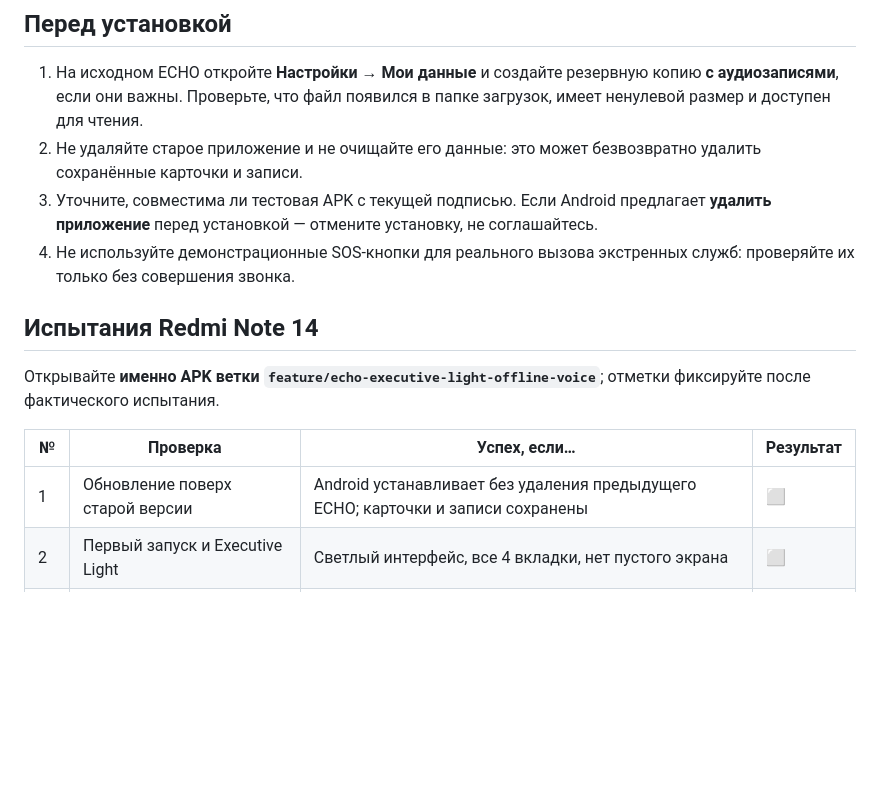
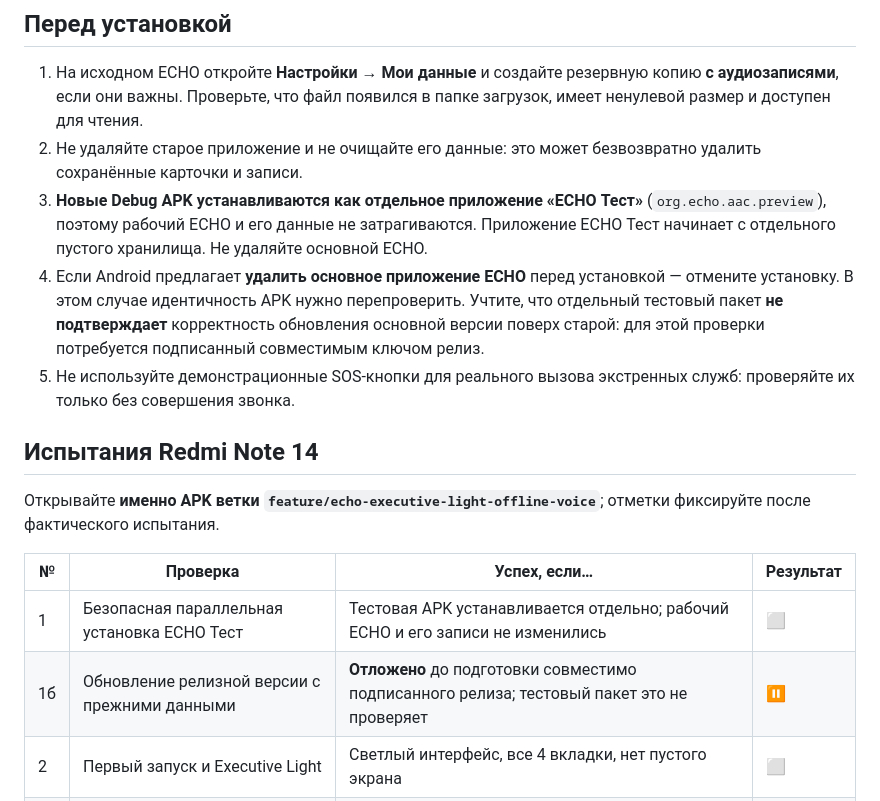
Before and after one commit to projects0002013-web/ECHO, a Markdown page: DEVICE_ACCEPTANCE.md, the part around the change. Drawn GitHub-style; blank space fills up the shorter version.

Commit message:
Clarify ECHO Test isolation and defer real production upgrade until signing is verified

```diff
--- a/DEVICE_ACCEPTANCE.md
+++ b/DEVICE_ACCEPTANCE.md
@@ -6,8 +6,9 @@
 
 1. На исходном ECHO откройте **Настройки → Мои данные** и создайте резервную копию **с аудиозаписями**, если они важны. Проверьте, что файл появился в папке загрузок, имеет ненулевой размер и доступен для чтения.
 2. Не удаляйте старое приложение и не очищайте его данные: это может безвозвратно удалить сохранённые карточки и записи.
-3. Уточните, совместима ли тестовая APK с текущей подписью. Если Android предлагает **удалить приложение** перед установкой — отмените установку, не соглашайтесь.
-4. Не используйте демонстрационные SOS-кнопки для реального вызова экстренных служб: проверяйте их только без совершения звонка.
+3. **Новые Debug APK устанавливаются как отдельное приложение «ECHO Тест»** (`org.echo.aac.preview`), поэтому рабочий ECHO и его данные не затрагиваются. Приложение ECHO Тест начинает с отдельного пустого хранилища. Не удаляйте основной ECHO.
+4. Если Android предлагает **удалить основное приложение ECHO** перед установкой — отмените установку. В этом случае идентичность APK нужно перепроверить. Учтите, что отдельный тестовый пакет **не подтверждает** корректность обновления основной версии поверх старой: для этой проверки потребуется подписанный совместимым ключом релиз.
+5. Не используйте демонстрационные SOS-кнопки для реального вызова экстренных служб: проверяйте их только без совершения звонка.
 
 ## Испытания Redmi Note 14
 
@@ -15,7 +16,8 @@
 
 | № | Проверка | Успех, если… | Результат |
 |---|---|---|---|
-| 1 | Обновление поверх старой версии | Android устанавливает без удаления предыдущего ECHO; карточки и записи сохранены | ⬜ |
+| 1 | Безопасная параллельная установка ECHO Тест | Тестовая APK устанавливается отдельно; рабочий ECHO и его записи не изменились | ⬜ |
+| 1б | Обновление релизной версии с прежними данными | **Отложено** до подготовки совместимо подписанного релиза; тестовый пакет это не проверяет | ⏸ |
 | 2 | Первый запуск и Executive Light | Светлый интерфейс, все 4 вкладки, нет пустого экрана | ⬜ |
 | 3 | Карточка «Вода» | Слышен голос после нажатия, нет неожиданной задержки/краша | ⬜ |
 | 4 | Озвучка после повторных нажатий | Новая фраза не накладывается на предыдущую, Stop прекращает звук | ⬜ |
```
